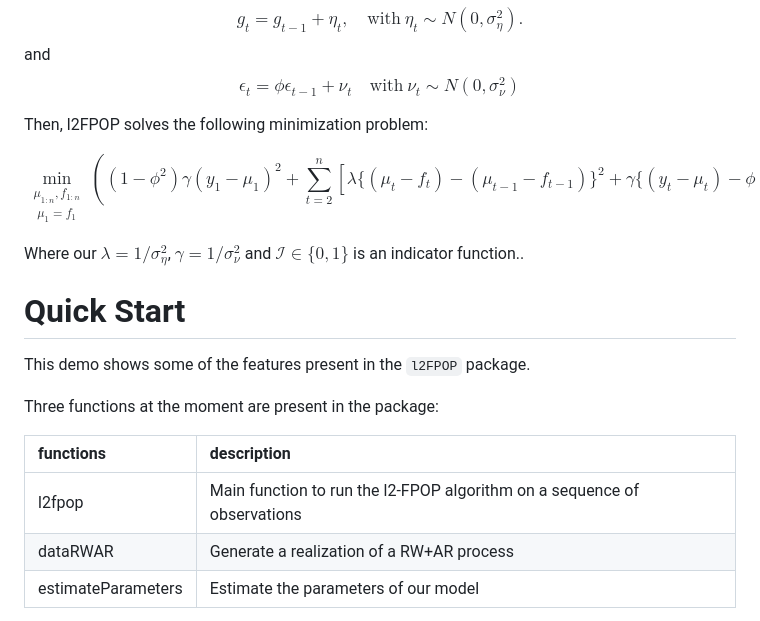
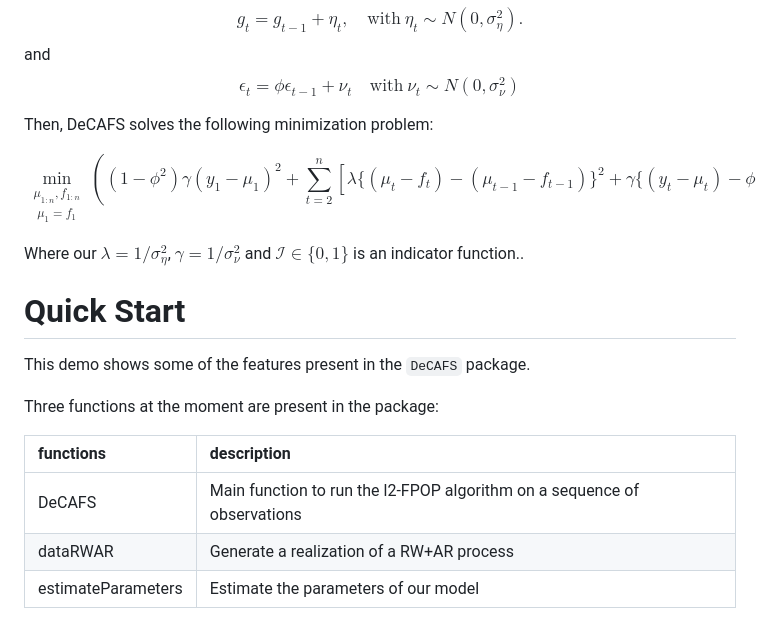
Before and after one commit to gtromano/DeCAFS, a Markdown page: README.tex.md, the part around the change printed below. Rendered like a GitHub page.

```diff
--- a/README.tex.md
+++ b/README.tex.md
@@ -62,7 +61,7 @@ $$
  \epsilon_t = \phi \epsilon_{t-1} + \nu_t \quad \text{with} \ \nu_t \sim N(0, \sigma_\nu^2)
 $$
 
-Then, l2FPOP solves the following minimization problem:
+Then, DeCAFS solves the following minimization problem:
 
 $$
 \min_{\substack{\mu_{1:n}, f_{1:n} \\  \mu_1 = f_1}}\left(  (1-\phi^2)\gamma(y_1-\mu_1)^2 + \sum_{t = 2}^n  \left[ \lambda \{(\mu_{t} - f_{t}) - (\mu_{t-1} - f_{t-1})\} ^ 2  + \gamma \{ (y_t - \mu_t) - \phi (y_{t - 1} - \mu_{t-1}) \}^2 \right] + \beta \ \mathcal{I}_{f_t \neq f_{t-1}}\right)
@@ -72,14 +71,14 @@ Where our $\lambda = 1/\sigma_\eta^2$, $\gamma = 1/\sigma_\nu^2$ and $\mathcal{I
 
 # Quick Start
 
-This demo shows some of the features present in the `l2FPOP` package.
+This demo shows some of the features present in the `DeCAFS` package.
 
 Three functions at the moment are present in the package:
 
 
 |functions          |description                                                              |
 |:------------------|:------------------------------------------------------------------------|
-|l2fpop             |Main function to run the l2-FPOP algorithm on a sequence of observations |
+|DeCAFS             |Main function to run the l2-FPOP algorithm on a sequence of observations |
 |dataRWAR           |Generate a realization of a RW+AR process                                |
 |estimateParameters |Estimate the parameters of our model                                     |
 
```
Also changed, not shown: other parts of README.tex.md (+10 -11 lines), figure/plot1-1.png, figure/plot2-1.png, figure/plot3-1.png.
